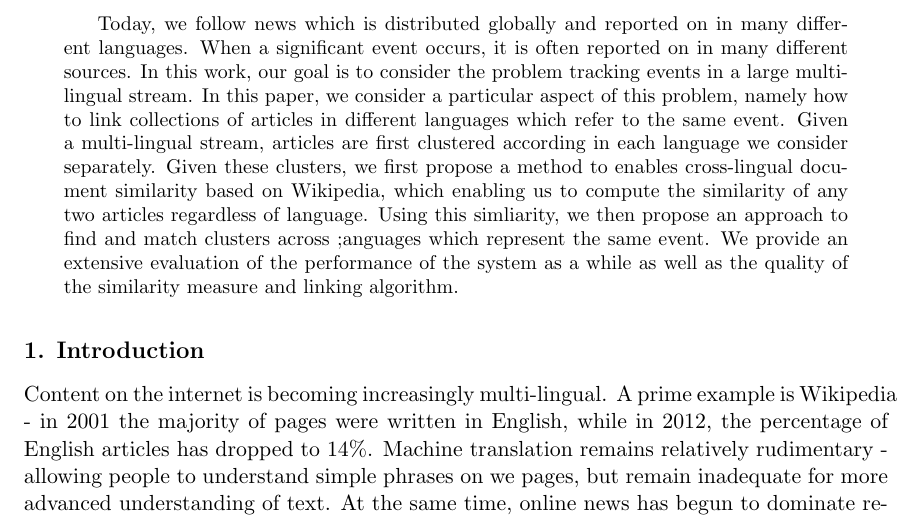
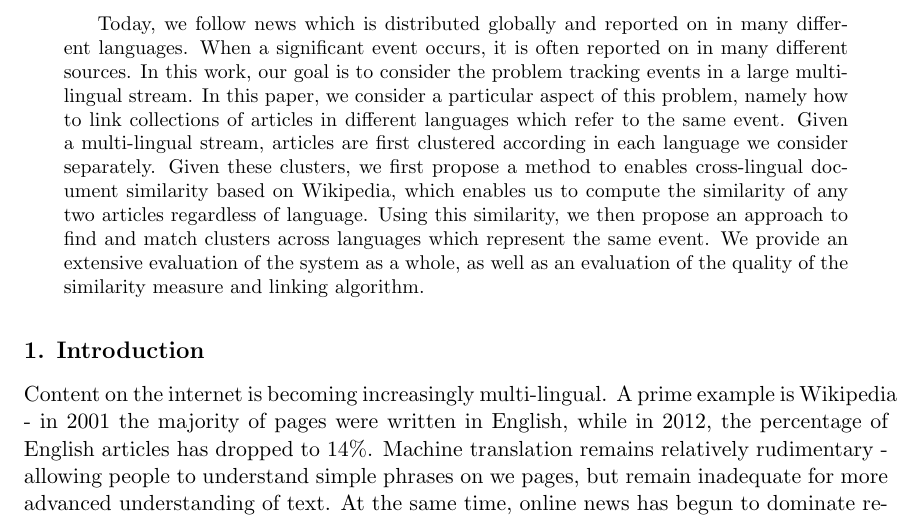
Before and after one commit to rupnikj/jair_paper, a LaTeX paper (rupnik2015.tex): part of page 1 of 24, cut so that both start at the same text. Compiled offline with pdfLaTeX.

Commit message:
abstract revision

```diff
--- a/rupnik2015.tex
+++ b/rupnik2015.tex
@@ -48,7 +48,7 @@ Cross-Lingual Document Similarity and Event Tracking}
 \begin{abstract}
 Today, we follow news  which is distributed globally and reported on in many different languages. When a significant event occurs, it is often reported on in many different sources. In this work, our goal is to consider the problem tracking events in a large multilingual stream. In this paper, we consider a particular aspect of this problem, namely how to link collections of articles in different languages which refer to the same event. Given a multi-lingual stream,  articles are first clustered according in each language we consider separately. Given these clusters, we first propose a
 method to enables cross-lingual document similarity based on Wikipedia, which
- enabling us to compute the similarity of any two articles regardless of language. Using this simliarity, we then propose an approach to find and match clusters across ;anguages which represent the same event. We provide an extensive evaluation of the performance of the system as a while as well as the quality of the similarity measure and linking algorithm.
+ enables us to compute the similarity of any two articles regardless of language. Using this similarity, we then propose an approach to find and match clusters across languages which represent the same event. We provide an extensive evaluation of the system as a whole, as well as an evaluation of the quality of the similarity measure and linking algorithm.
  \begin{comment}
 Main points:
 \begin{itemize}
```
